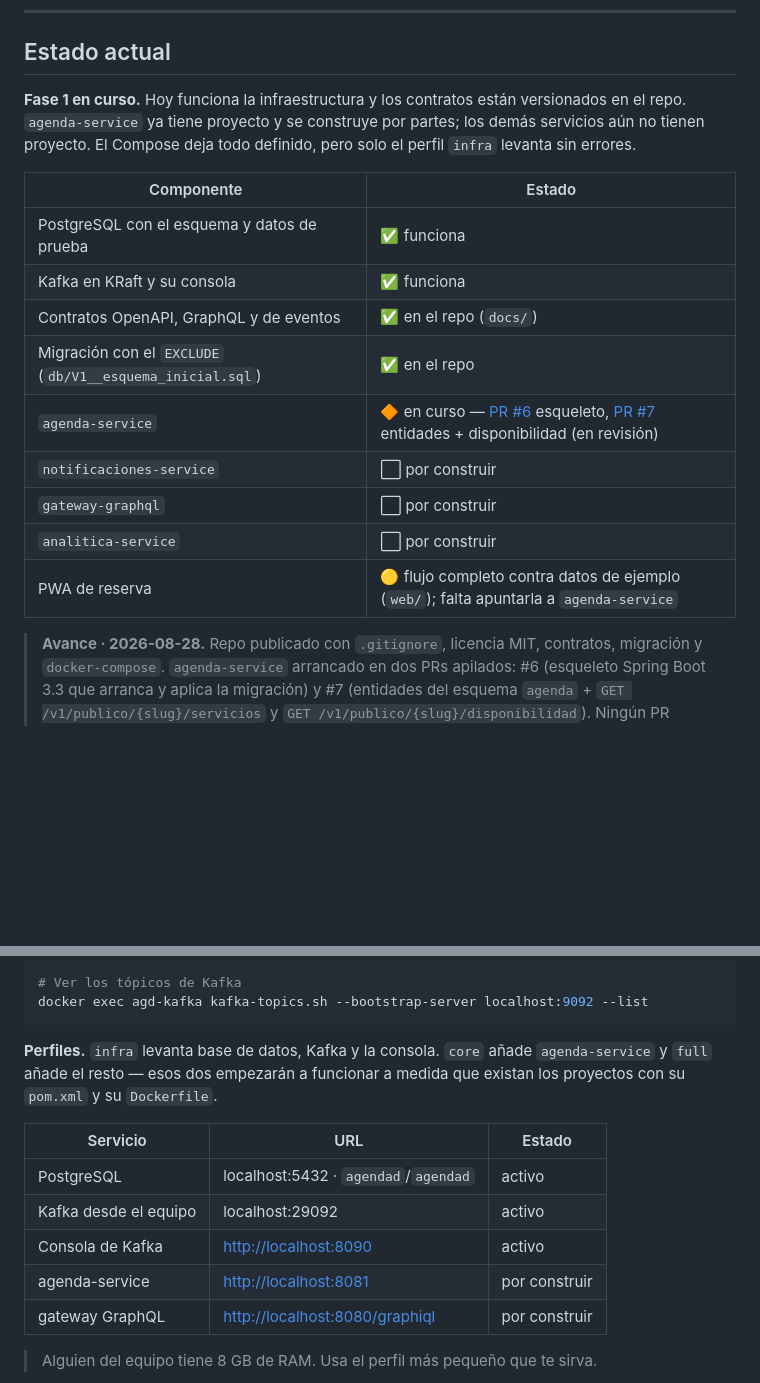
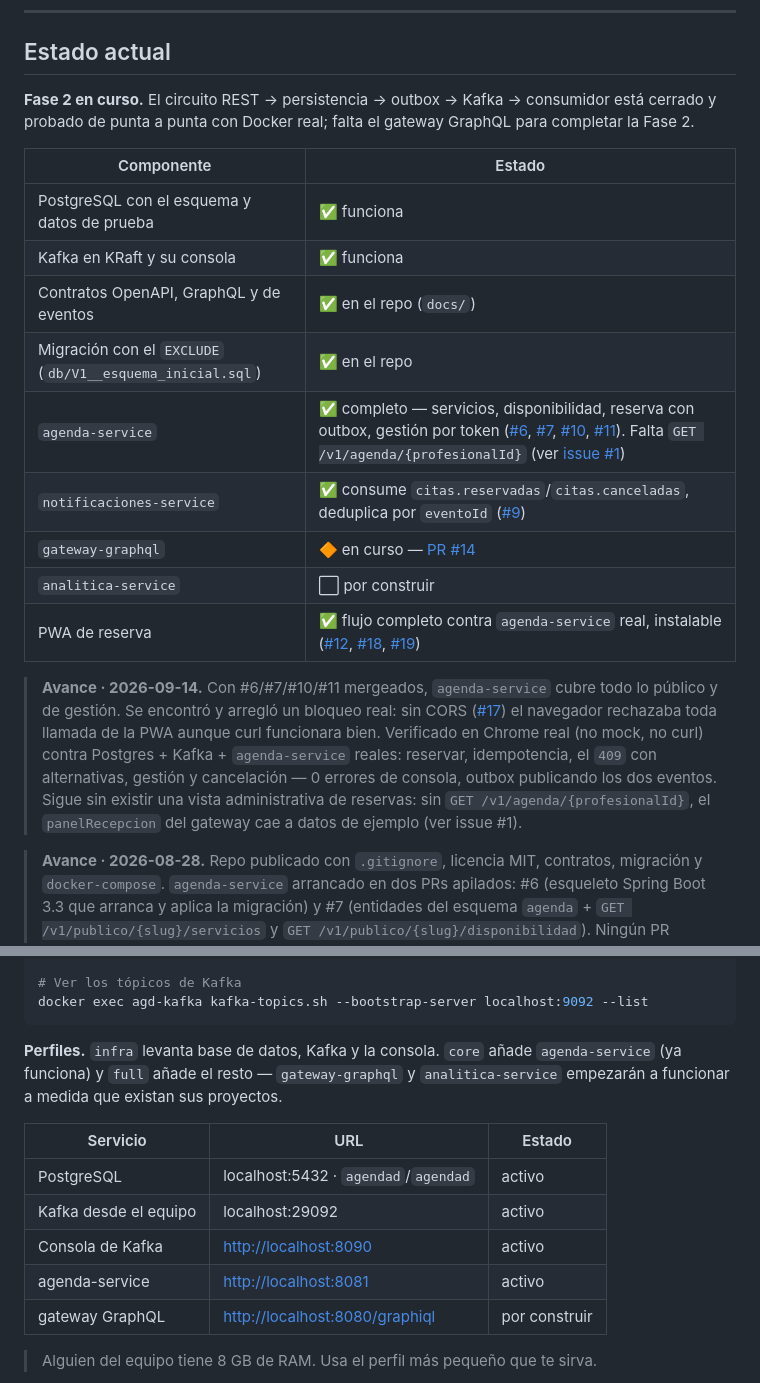
Before and after one commit to brayantrujillodev/agenda-d, a Markdown page: README.md, 2 parts joined by grey strips. GitHub-like rendering; blank space fills up the shorter version.

Commit message:
docs: actualiza la tabla de estado — agenda-service y PWA reales
agenda-service (#6/#7/#10/#11) y la PWA (#12, este PR, #19) pasaron de
"por construir"/"contra datos de ejemplo" a funcionando de verdad. Deja
constancia de lo verificado hoy contra Docker real y de lo que falta
(GET /v1/agenda/{profesionalId}, issue #1) para que el gateway (#14)
deje de mostrar datos de ejemplo.

Co-Authored-By: Claude Sonnet 5 <noreply@anthropic.com>

````diff
--- a/README.md
+++ b/README.md
@@ -21,10 +21,9 @@ El sistema opera como si el usuario ya estuviera autenticado.
 
 ## Estado actual
 
-**Fase 1 en curso.** Hoy funciona la infraestructura y los contratos están
-versionados en el repo. `agenda-service` ya tiene proyecto y se construye por
-partes; los demás servicios aún no tienen proyecto. El Compose deja todo
-definido, pero solo el perfil `infra` levanta sin errores.
+**Fase 2 en curso.** El circuito REST → persistencia → outbox → Kafka →
+consumidor está cerrado y probado de punta a punta con Docker real; falta el
+gateway GraphQL para completar la Fase 2.
 
 | Componente | Estado |
 |---|---|
@@ -32,11 +31,21 @@ definido, pero solo el perfil `infra` levanta sin errores.
 | Kafka en KRaft y su consola | ✅ funciona |
 | Contratos OpenAPI, GraphQL y de eventos | ✅ en el repo (`docs/`) |
 | Migración con el `EXCLUDE` (`db/V1__esquema_inicial.sql`) | ✅ en el repo |
-| `agenda-service` | 🔶 en curso — [PR #6](../../pull/6) esqueleto, [PR #7](../../pull/7) entidades + disponibilidad (en revisión) |
-| `notificaciones-service` | ⬜ por construir |
-| `gateway-graphql` | ⬜ por construir |
+| `agenda-service` | ✅ completo — servicios, disponibilidad, reserva con outbox, gestión por token ([#6](../../pull/6), [#7](../../pull/7), [#10](../../pull/10), [#11](../../pull/11)). Falta `GET /v1/agenda/{profesionalId}` (ver [issue #1](../../issues/1)) |
+| `notificaciones-service` | ✅ consume `citas.reservadas`/`citas.canceladas`, deduplica por `eventoId` ([#9](../../pull/9)) |
+| `gateway-graphql` | 🔶 en curso — [PR #14](../../pull/14) |
 | `analitica-service` | ⬜ por construir |
-| PWA de reserva | 🟡 flujo completo contra datos de ejemplo (`web/`); falta apuntarla a `agenda-service` |
+| PWA de reserva | ✅ flujo completo contra `agenda-service` real, instalable ([#12](../../pull/12), [#18](../../pull/18), [#19](../../pull/19)) |
+
+> **Avance · 2026-09-14.** Con #6/#7/#10/#11 mergeados, `agenda-service`
+> cubre todo lo público y de gestión. Se encontró y arregló un bloqueo real:
+> sin CORS ([#17](../../pull/17)) el navegador rechazaba toda llamada de la
+> PWA aunque curl funcionara bien. Verificado en Chrome real (no mock, no
+> curl) contra Postgres + Kafka + `agenda-service` reales: reservar,
+> idempotencia, el `409` con alternativas, gestión y cancelación — 0 errores
+> de consola, outbox publicando los dos eventos. Sigue sin existir una vista
+> administrativa de reservas: sin `GET /v1/agenda/{profesionalId}`, el
+> `panelRecepcion` del gateway cae a datos de ejemplo (ver issue #1).
 
 > **Avance · 2026-08-28.** Repo publicado con `.gitignore`, licencia MIT,
 > contratos, migración y `docker-compose`. `agenda-service` arrancado en dos
@@ -75,15 +84,15 @@ docker exec agd-kafka kafka-topics.sh --bootstrap-server localhost:9092 --list
 ```
 
 **Perfiles.** `infra` levanta base de datos, Kafka y la consola. `core` añade
-`agenda-service` y `full` añade el resto — esos dos empezarán a funcionar a
-medida que existan los proyectos con su `pom.xml` y su `Dockerfile`.
+`agenda-service` (ya funciona) y `full` añade el resto — `gateway-graphql` y
+`analitica-service` empezarán a funcionar a medida que existan sus proyectos.
 
 | Servicio | URL | Estado |
 |---|---|---|
 | PostgreSQL | localhost:5432 · `agendad`/`agendad` | activo |
 | Kafka desde el equipo | localhost:29092 | activo |
 | Consola de Kafka | <http://localhost:8090> | activo |
-| agenda-service | <http://localhost:8081> | por construir |
+| agenda-service | <http://localhost:8081> | activo |
 | gateway GraphQL | <http://localhost:8080/graphiql> | por construir |
 
 > Alguien del equipo tiene 8 GB de RAM. Usa el perfil más pequeño que te sirva.
````
